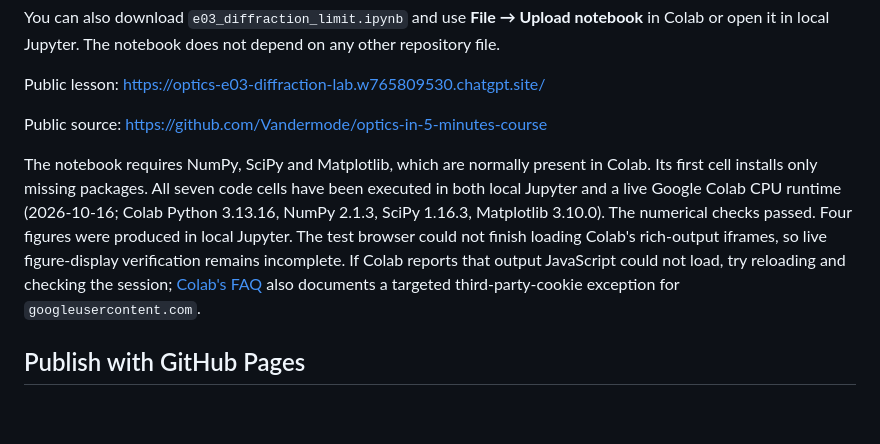
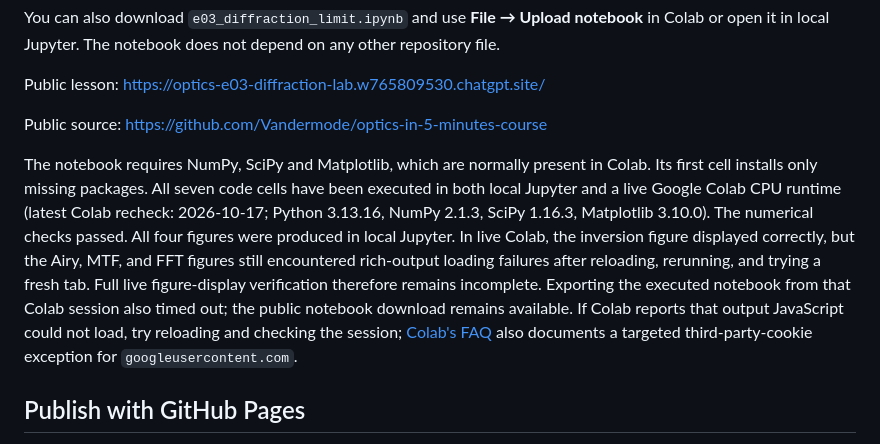
Before and after one commit to Vandermode/optics-in-5-minutes-course, a Markdown page: teaching/e03-diffraction/README.md, the part around the change. GitHub-like rendering; blank space fills up the shorter version.

Commit message:
Record partial Colab figure recovery after browser recheck

```diff
--- a/teaching/e03-diffraction/README.md
+++ b/teaching/e03-diffraction/README.md
@@ -32,7 +32,7 @@ Public lesson: https://optics-e03-diffraction-lab.w765809530.chatgpt.site/
 
 Public source: https://github.com/Vandermode/optics-in-5-minutes-course
 
-The notebook requires NumPy, SciPy and Matplotlib, which are normally present in Colab. Its first cell installs only missing packages. All seven code cells have been executed in both local Jupyter and a live Google Colab CPU runtime (2026-10-16; Colab Python 3.13.16, NumPy 2.1.3, SciPy 1.16.3, Matplotlib 3.10.0). The numerical checks passed. Four figures were produced in local Jupyter. The test browser could not finish loading Colab's rich-output iframes, so live figure-display verification remains incomplete. If Colab reports that output JavaScript could not load, try reloading and checking the session; [Colab's FAQ](https://research.google.com/colaboratory/faq.html) also documents a targeted third-party-cookie exception for `googleusercontent.com`.
+The notebook requires NumPy, SciPy and Matplotlib, which are normally present in Colab. Its first cell installs only missing packages. All seven code cells have been executed in both local Jupyter and a live Google Colab CPU runtime (latest Colab recheck: 2026-10-17; Python 3.13.16, NumPy 2.1.3, SciPy 1.16.3, Matplotlib 3.10.0). The numerical checks passed. All four figures were produced in local Jupyter. In live Colab, the inversion figure displayed correctly, but the Airy, MTF, and FFT figures still encountered rich-output loading failures after reloading, rerunning, and trying a fresh tab. Full live figure-display verification therefore remains incomplete. Exporting the executed notebook from that Colab session also timed out; the public notebook download remains available. If Colab reports that output JavaScript could not load, try reloading and checking the session; [Colab's FAQ](https://research.google.com/colaboratory/faq.html) also documents a targeted third-party-cookie exception for `googleusercontent.com`.
 
 ## Publish with GitHub Pages
 
```
